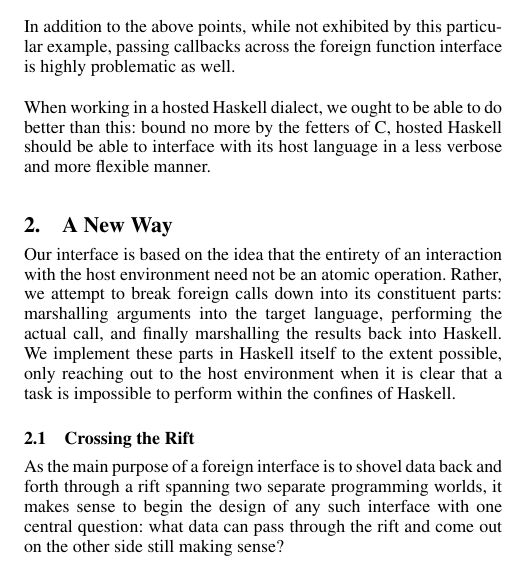
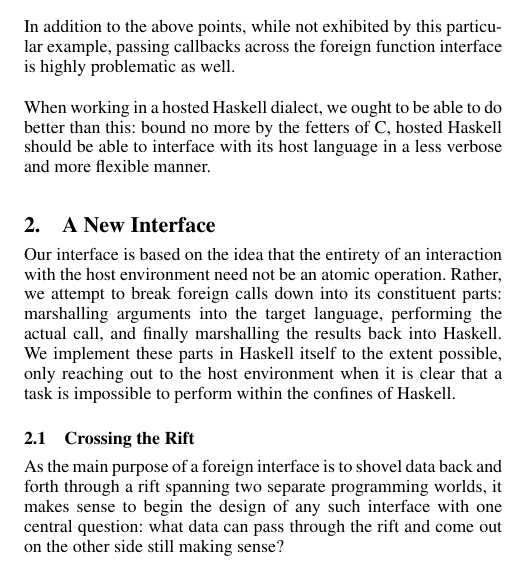
Before and after one commit to valderman/ffi-paper, a LaTeX paper (haskell15.tex): part of one column of page 3 of 12, cut so that both start at the same text. Compiled offline with pdfLaTeX; a missing font is replaced by an installed copy or a similar font.

Commit message:
"A New Way" -> "A New Interface"

```diff
--- a/haskell15.tex
+++ b/haskell15.tex
@@ -325,7 +325,7 @@ When working in a hosted Haskell dialect, we ought to be able to do better
 than this: bound no more by the fetters of C, hosted Haskell should be able
 to interface with its host language in a less verbose and more flexible manner.
 
-\section{A New Way}\label{sec:interface}
+\section{A New Interface}\label{sec:interface}
 Our interface is based on the idea that the entirety of an interaction with the
 host environment need not be an atomic operation. Rather, we attempt to break
 foreign calls down into its constituent parts: marshalling arguments into the
```
